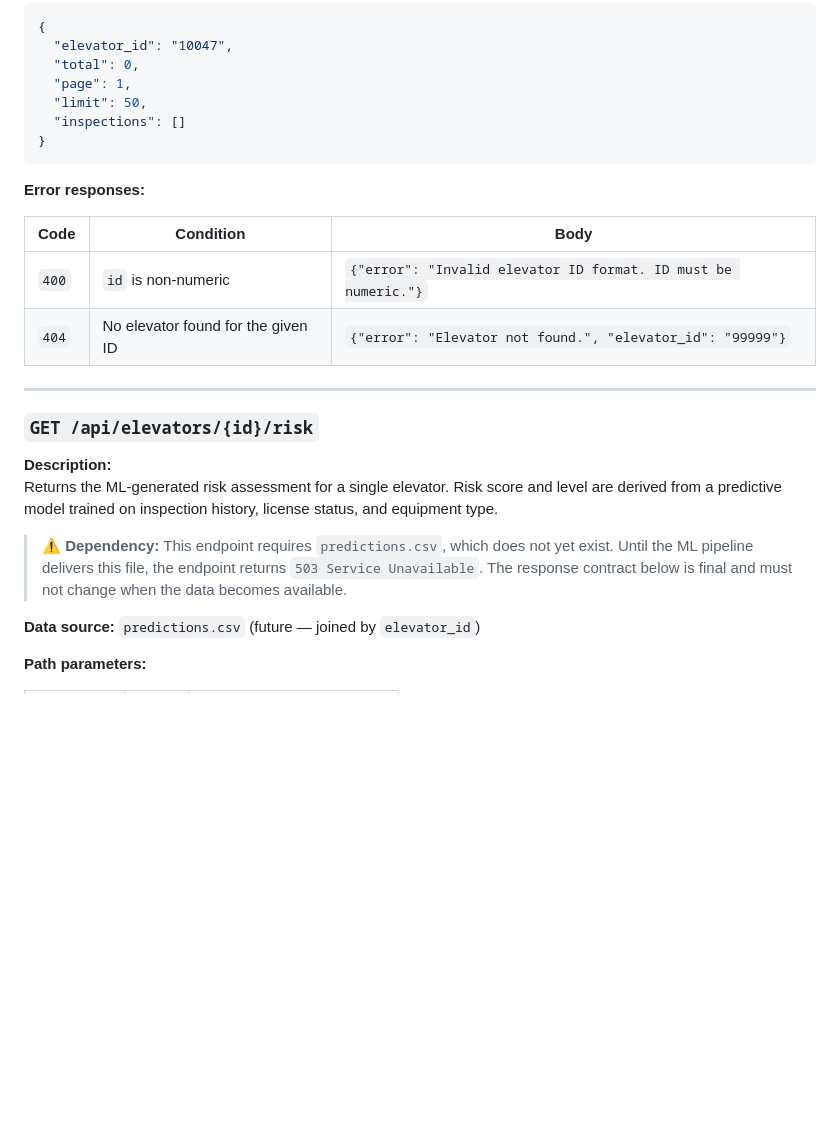
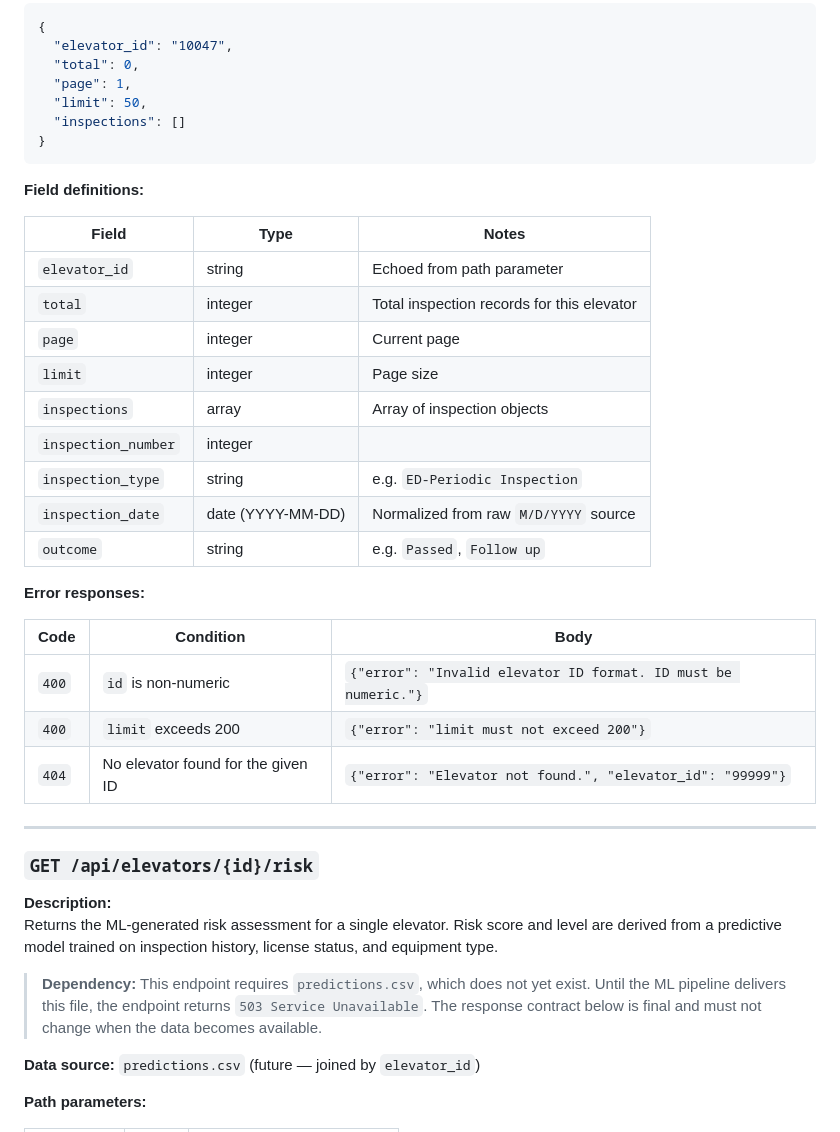
Before and after one commit to j4n1kynt/rocket-elevators-ops-dashboard, a Markdown page: docs/api_spec.md, the part around one of its changes. GitHub-like rendering; blank space fills up the shorter version.

````diff
--- a/docs/api_spec.md
+++ b/docs/api_spec.md
@@ -232,11 +262,26 @@ Returns the full inspection history for a single elevator, sorted by inspection
 }
 ```
 
+**Field definitions:**
+
+| Field | Type | Notes |
+|---|---|---|
+| `elevator_id` | string | Echoed from path parameter |
+| `total` | integer | Total inspection records for this elevator |
+| `page` | integer | Current page |
+| `limit` | integer | Page size |
+| `inspections` | array | Array of inspection objects |
+| `inspection_number` | integer | |
+| `inspection_type` | string | e.g. `ED-Periodic Inspection` |
+| `inspection_date` | date (YYYY-MM-DD) | Normalized from raw `M/D/YYYY` source |
+| `outcome` | string | e.g. `Passed`, `Follow up` |
+
 **Error responses:**
 
 | Code | Condition | Body |
 |---|---|---|
 | `400` | `id` is non-numeric | `{"error": "Invalid elevator ID format. ID must be numeric."}` |
+| `400` | `limit` exceeds 200 | `{"error": "limit must not exceed 200"}` |
 | `404` | No elevator found for the given ID | `{"error": "Elevator not found.", "elevator_id": "99999"}` |
 
 ---
@@ -246,7 +291,7 @@ Returns the full inspection history for a single elevator, sorted by inspection
 **Description:**
 Returns the ML-generated risk assessment for a single elevator. Risk score and level are derived from a predictive model trained on inspection history, license status, and equipment type.
 
-> ⚠️ **Dependency:** This endpoint requires `predictions.csv`, which does not yet exist. Until the ML pipeline delivers this file, the endpoint returns `503 Service Unavailable`. The response contract below is final and must not change when the data becomes available.
+> **Dependency:** This endpoint requires `predictions.csv`, which does not yet exist. Until the ML pipeline delivers this file, the endpoint returns `503 Service Unavailable`. The response contract below is final and must not change when the data becomes available.
 
 **Data source:** `predictions.csv` (future — joined by `elevator_id`)
 
````
Also changed, not shown: other parts of docs/api_spec.md (+31 -1 lines).
